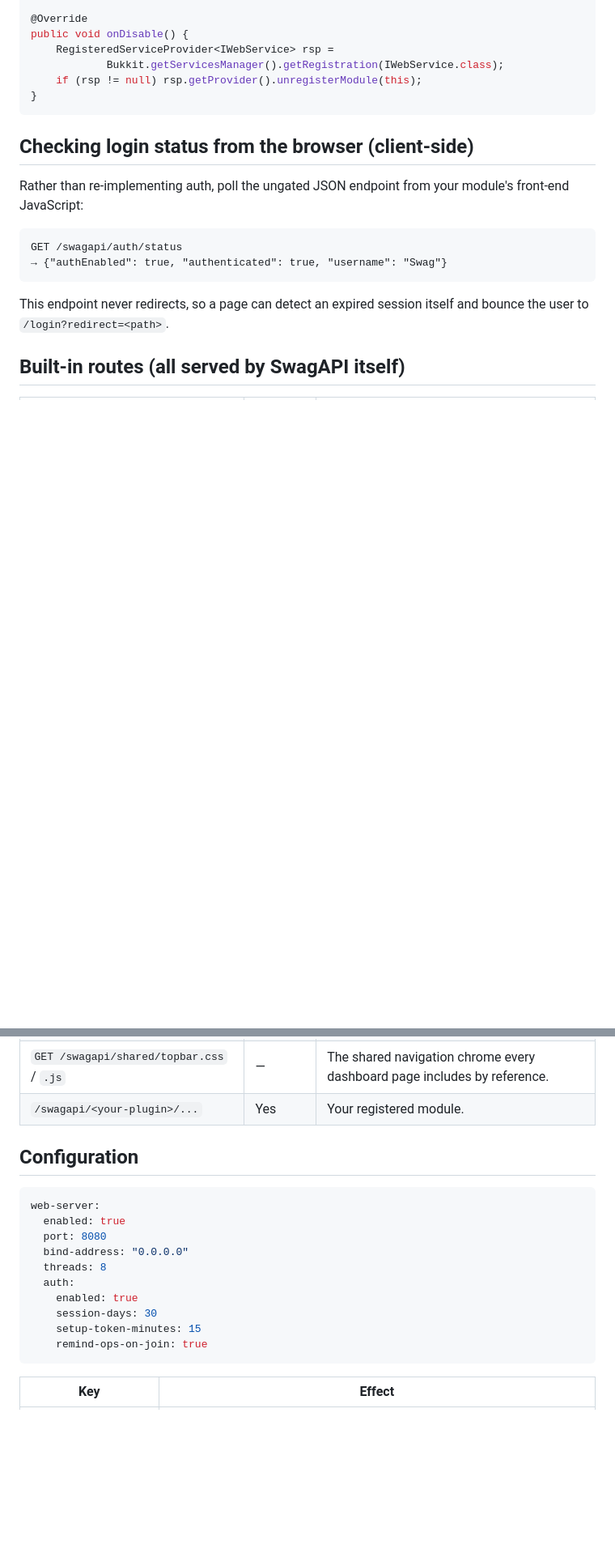
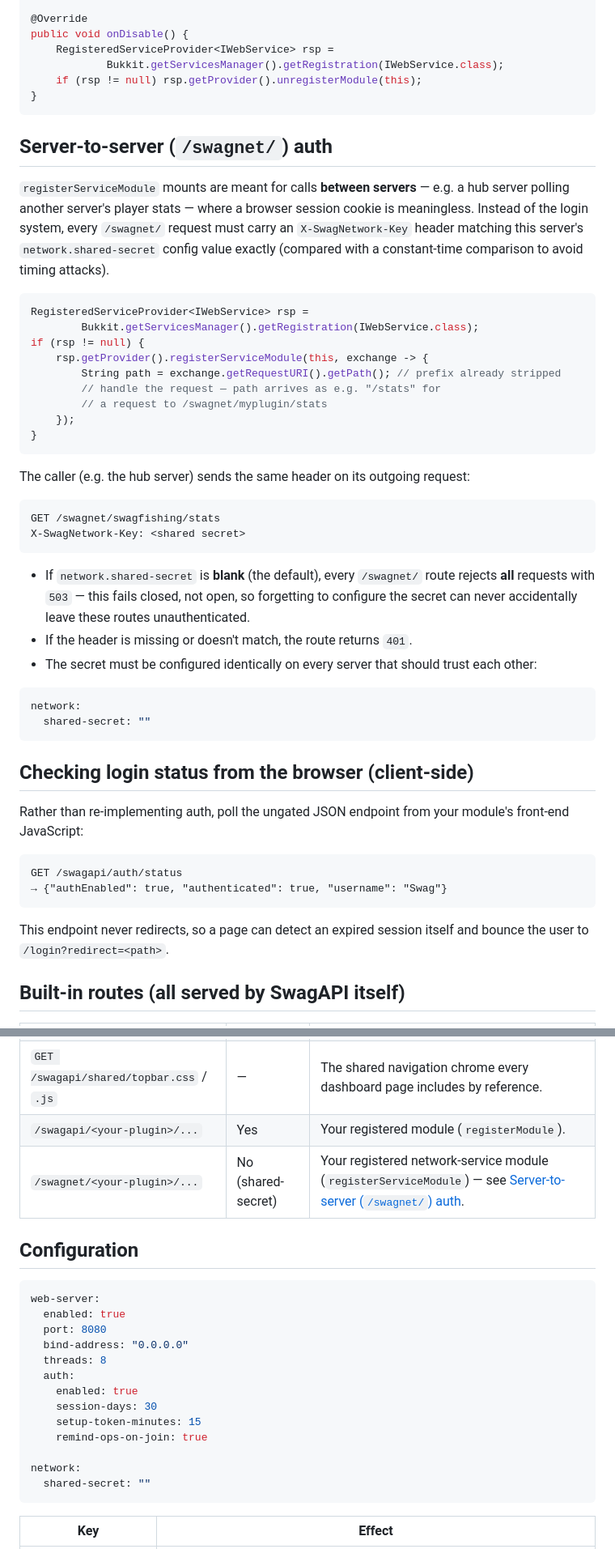
Before and after one commit to swag617/SwagAPI, a Markdown page: docs/core-services/web-service.md, 2 parts joined by grey strips. Shown at 81% size. Drawn GitHub-style; blank space fills up the shorter version.

````diff
--- a/docs/core-services/web-service.md
+++ b/docs/core-services/web-service.md
@@ -57,6 +63,38 @@ public void onDisable() {
             Bukkit.getServicesManager().getRegistration(IWebService.class);
     if (rsp != null) rsp.getProvider().unregisterModule(this);
 }
+```
+
+## Server-to-server (`/swagnet/`) auth
+
+`registerServiceModule` mounts are meant for calls **between servers** — e.g. a hub server polling another server's player stats — where a browser session cookie is meaningless. Instead of the login system, every `/swagnet/` request must carry an `X-SwagNetwork-Key` header matching this server's `network.shared-secret` config value exactly (compared with a constant-time comparison to avoid timing attacks).
+
+```java
+RegisteredServiceProvider<IWebService> rsp =
+        Bukkit.getServicesManager().getRegistration(IWebService.class);
+if (rsp != null) {
+    rsp.getProvider().registerServiceModule(this, exchange -> {
+        String path = exchange.getRequestURI().getPath(); // prefix already stripped
+        // handle the request — path arrives as e.g. "/stats" for
+        // a request to /swagnet/myplugin/stats
+    });
+}
+```
+
+The caller (e.g. the hub server) sends the same header on its outgoing request:
+
+```
+GET /swagnet/swagfishing/stats
+X-SwagNetwork-Key: <shared secret>
+```
+
+* If `network.shared-secret` is **blank** (the default), every `/swagnet/` route rejects **all** requests with `503` — this fails closed, not open, so forgetting to configure the secret can never accidentally leave these routes unauthenticated.
+* If the header is missing or doesn't match, the route returns `401`.
+* The secret must be configured identically on every server that should trust each other:
+
+```yaml
+network:
+  shared-secret: ""
 ```
 
 ## Checking login status from the browser (client-side)
@@ -89,7 +127,8 @@ This endpoint never redirects, so a page can detect an expired session itself an
 | `GET /swagapi/modules` | — | JSON array of registered module names. |
 | `GET /swagapi/auth/status` | — | Never-redirecting login-status JSON, for client-side polling. |
 | `GET /swagapi/shared/topbar.css` / `.js` | — | The shared navigation chrome every dashboard page includes by reference. |
-| `/swagapi/<your-plugin>/...` | Yes | Your registered module. |
+| `/swagapi/<your-plugin>/...` | Yes | Your registered module (`registerModule`). |
+| `/swagnet/<your-plugin>/...` | No (shared-secret) | Your registered network-service module (`registerServiceModule`) — see [Server-to-server (`/swagnet/`) auth](#server-to-server-swagnet-auth). |
 
 ## Configuration
 
@@ -104,6 +143,9 @@ web-server:
     session-days: 30
     setup-token-minutes: 15
     remind-ops-on-join: true
+
+network:
+  shared-secret: ""
 ```
 
 | Key | Effect |
````
Also changed, not shown: other parts of docs/core-services/web-service.md (+8 -1 lines), README.md (added, +93 -0 lines).
